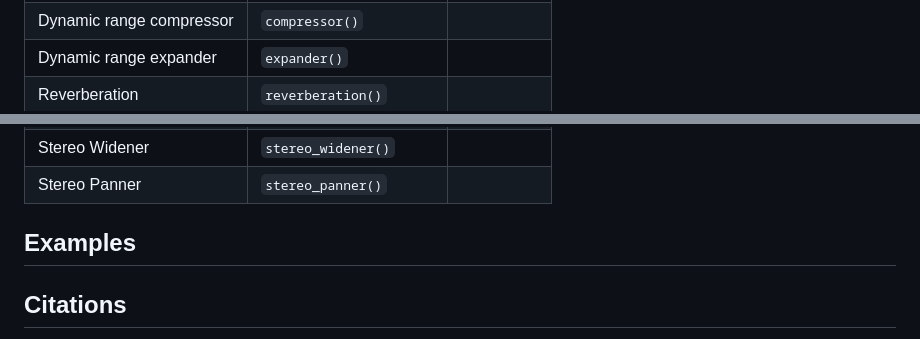
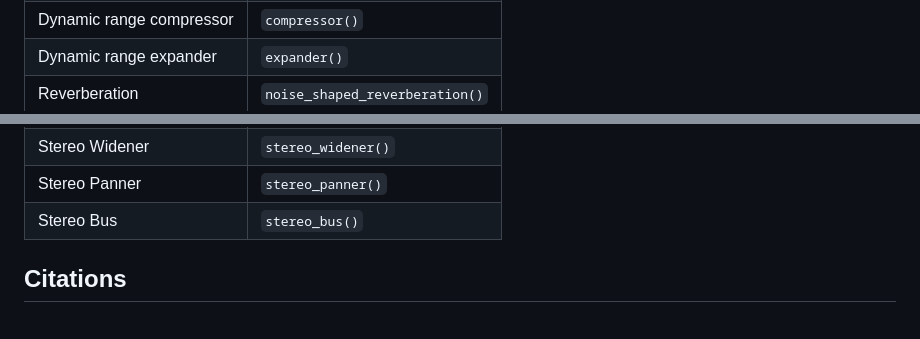
Before and after one commit to csteinmetz1/dasp-pytorch, a Markdown page: README.md, 2 parts joined by grey strips. Rendered like a GitHub page.

```diff
--- a/README.md
+++ b/README.md
@@ -121,8 +120,7 @@ rm audio_mono-mic.zip
     </tr>
     <tr>
         <td>Reverberation</td>
-        <td><code>reverberation()</code></td>
-        <td></td>
+        <td><code>noise_shaped_reverberation()</code></td>
     </tr>
     <tr>
         <td>Stereo Widener</td>
@@ -132,11 +129,12 @@ rm audio_mono-mic.zip
     <tr>
         <td>Stereo Panner</td>
         <td><code>stereo_panner()</code></td>
-        <td></td>
+    </tr>
+    <tr>
+        <td>Stereo Bus</td>
+        <td><code>stereo_bus()</code></td>
     </tr>
 </table>
-
-## Examples
 
 ## Citations
 
```
Also changed, not shown: other parts of README.md (+24 -18 lines), docs/assets/logos/aim.png (added), docs/assets/logos/qm.png (added), docs/assets/logos/ukri.png (added), 1 other file.
